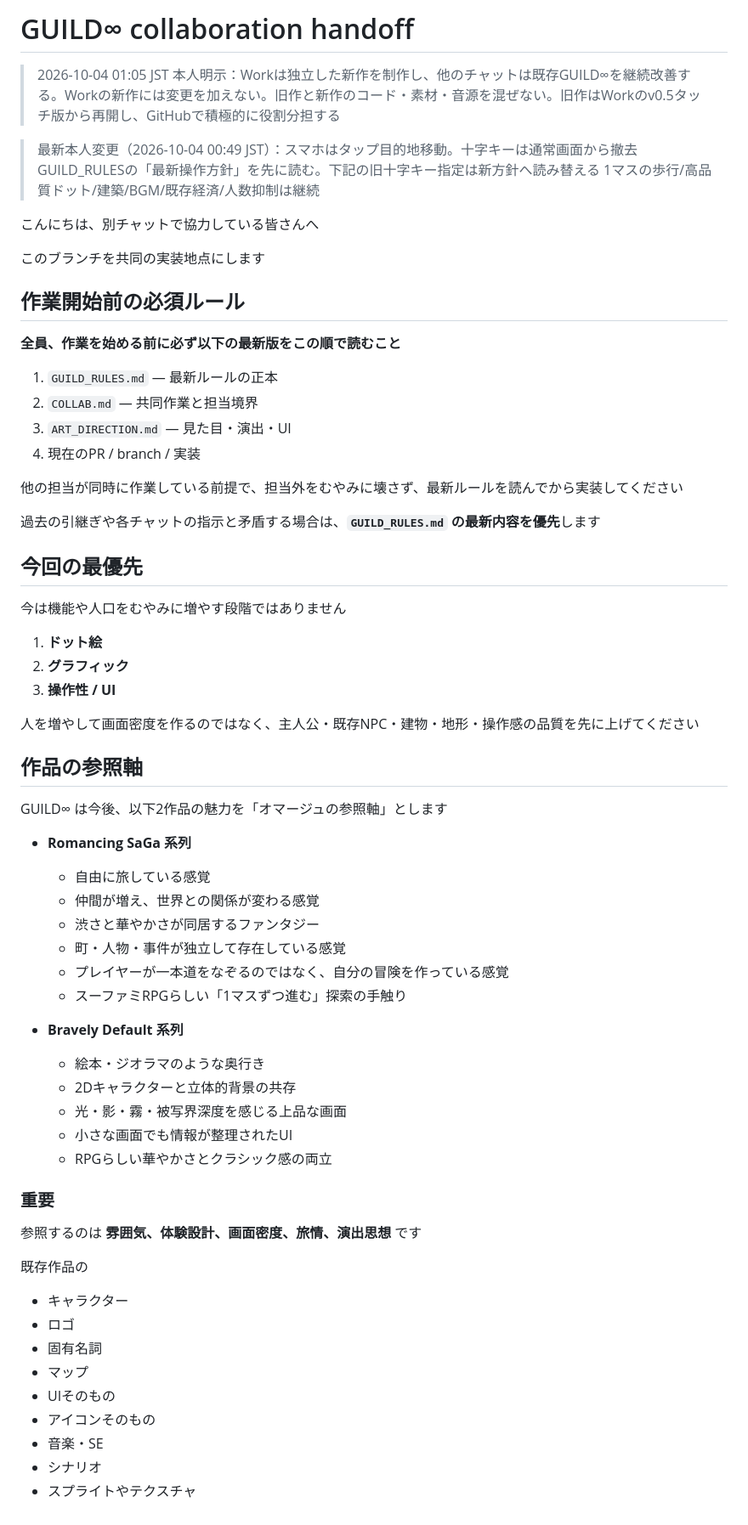
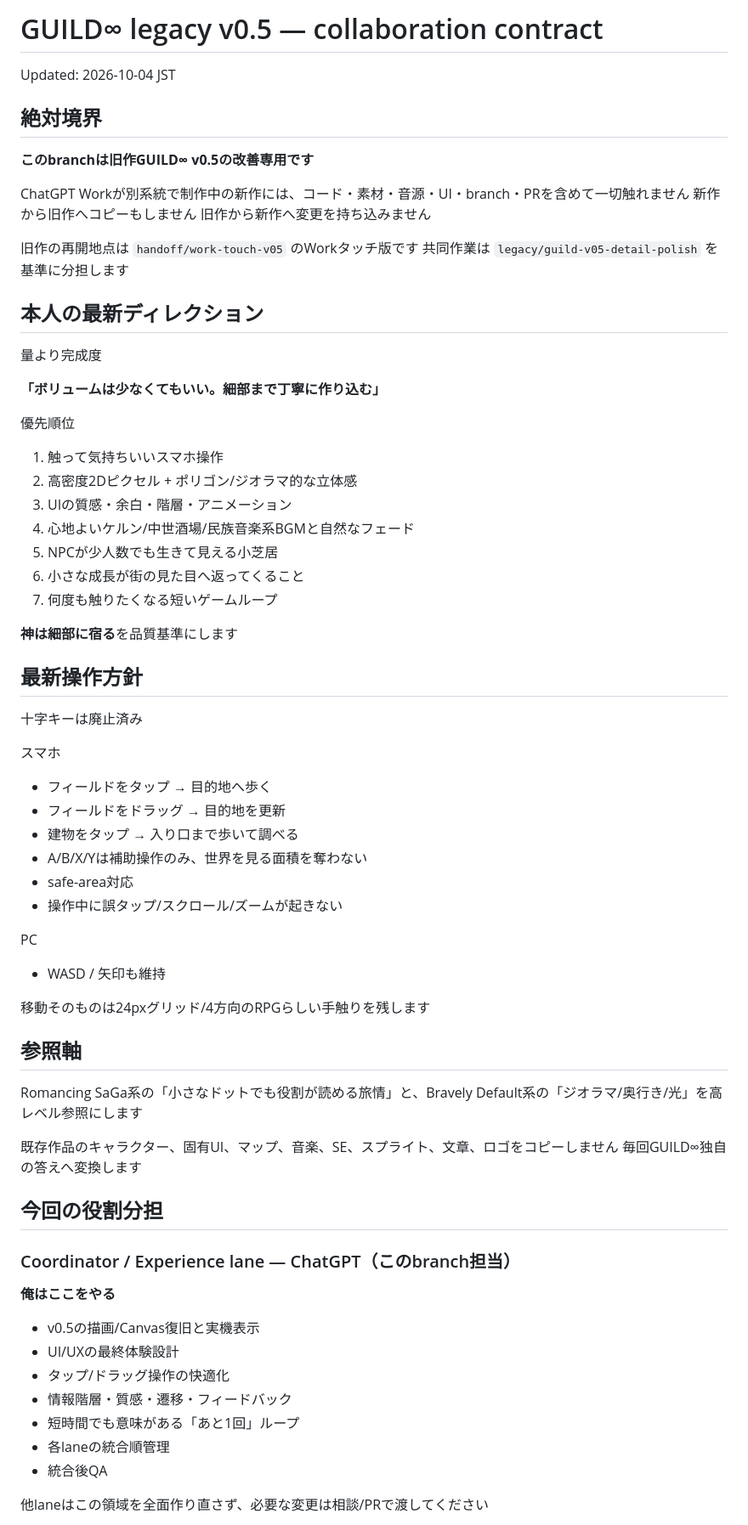
Before and after one commit to MusicJapanLLC/test2, a Markdown page: COLLAB.md, the part around one of its changes. Shown at 85% size. GitHub-like rendering.

Commit message:
Clarify legacy v0.5 roles and no-new-game boundary

```diff
--- a/COLLAB.md
+++ b/COLLAB.md
@@ -1,71 +1,71 @@
-# GUILD∞ collaboration handoff
+# GUILD∞ legacy v0.5 — collaboration contract
 
-> 2026-10-04 01:05 JST 本人明示：Workは独立した新作を制作し、他のチャットは既存GUILD∞を継続改善する。Workの新作には変更を加えない。旧作と新作のコード・素材・音源を混ぜない。旧作はWorkのv0.5タッチ版から再開し、GitHubで積極的に役割分担する
+Updated: 2026-10-04 JST
 
-> 最新本人変更（2026-10-04 00:49 JST）：スマホはタップ目的地移動。十字キーは通常画面から撤去
-> GUILD_RULESの「最新操作方針」を先に読む。下記の旧十字キー指定は新方針へ読み替える
-> 1マスの歩行/高品質ドット/建築/BGM/既存経済/人数抑制は継続
+## 絶対境界
 
+**このbranchは旧作GUILD∞ v0.5の改善専用です**
 
-こんにちは、別チャットで協力している皆さんへ
+ChatGPT Workが別系統で制作中の新作には、コード・素材・音源・UI・branch・PRを含めて一切触れません
+新作から旧作へコピーもしません
+旧作から新作へ変更を持ち込みません
 
-このブランチを共同の実装地点にします
+旧作の再開地点は `handoff/work-touch-v05` のWorkタッチ版です
+共同作業は `legacy/guild-v05-detail-polish` を基準に分担します
 
-## 作業開始前の必須ルール
+## 本人の最新ディレクション
 
-**全員、作業を始める前に必ず以下の最新版をこの順で読むこと**
+量より完成度
 
-1. `GUILD_RULES.md` — 最新ルールの正本
-2. `COLLAB.md` — 共同作業と担当境界
-3. `ART_DIRECTION.md` — 見た目・演出・UI
-4. 現在のPR / branch / 実装
+**「ボリュームは少なくてもいい。細部まで丁寧に作り込む」**
 
-他の担当が同時に作業している前提で、担当外をむやみに壊さず、最新ルールを読んでから実装してください
+優先順位
 
-過去の引継ぎや各チャットの指示と矛盾する場合は、**`GUILD_RULES.md` の最新内容を優先**します
+1. 触って気持ちいいスマホ操作
+2. 高密度2Dピクセル + ポリゴン/ジオラマ的な立体感
+3. UIの質感・余白・階層・アニメーション
+4. 心地よいケルン/中世酒場/民族音楽系BGMと自然なフェード
+5. NPCが少人数でも生きて見える小芝居
+6. 小さな成長が街の見た目へ返ってくること
+7. 何度も触りたくなる短いゲームループ
 
-## 今回の最優先
+**神は細部に宿る**を品質基準にします
 
-今は機能や人口をむやみに増やす段階ではありません
+## 最新操作方針
 
-1. **ドット絵**
-2. **グラフィック**
-3. **操作性 / UI**
+十字キーは廃止済み
 
-人を増やして画面密度を作るのではなく、主人公・既存NPC・建物・地形・操作感の品質を先に上げてください
+スマホ
+- フィールドをタップ → 目的地へ歩く
+- フィールドをドラッグ → 目的地を更新
+- 建物をタップ → 入り口まで歩いて調べる
+- A/B/X/Yは補助操作のみ、世界を見る面積を奪わない
+- safe-area対応
+- 操作中に誤タップ/スクロール/ズームが起きない
 
-## 作品の参照軸
+PC
+- WASD / 矢印も維持
 
-GUILD∞ は今後、以下2作品の魅力を「オマージュの参照軸」とします
+移動そのものは24pxグリッド/4方向のRPGらしい手触りを残します
 
-- **Romancing SaGa 系列**
-  - 自由に旅している感覚
-  - 仲間が増え、世界との関係が変わる感覚
-  - 渋さと華やかさが同居するファンタジー
-  - 町・人物・事件が独立して存在している感覚
-  - プレイヤーが一本道をなぞるのではなく、自分の冒険を作っている感覚
-  - スーファミRPGらしい「1マスずつ進む」探索の手触り
+## 参照軸
 
-- **Bravely Default 系列**
-  - 絵本・ジオラマのような奥行き
-  - 2Dキャラクターと立体的背景の共存
-  - 光・影・霧・被写界深度を感じる上品な画面
-  - 小さな画面でも情報が整理されたUI
-  - RPGらしい華やかさとクラシック感の両立
+Romancing SaGa系の「小さなドットでも役割が読める旅情」と、Bravely Default系の「ジオラマ/奥行き/光」を高レベル参照にします
 
-### 重要
+既存作品のキャラクター、固有UI、マップ、音楽、SE、スプライト、文章、ロゴをコピーしません
+毎回GUILD∞独自の答えへ変換します
 
-参照するのは **雰囲気、体験設計、画面密度、旅情、演出思想** です
+## 今回の役割分担
 
-既存作品の
+### Coordinator / Experience lane — ChatGPT（このbranch担当）
+**俺はここをやる**
+- v0.5の描画/Canvas復旧と実機表示
+- UI/UXの最終体験設計
+- タップ/ドラッグ操作の快適化
+- 情報階層・質感・遷移・フィードバック
+- 短時間でも意味がある「あと1回」ループ
+- 各laneの統合順管理
+- 統合後QA
 
-- キャラクター
-- ロゴ
-- 固有名詞
-- マップ
-- UIそのもの
-- アイコンそのもの
-- 音楽・SE
-- シナリオ
-- スプライトやテクスチャ
+他laneはこの領域を全面作り直さず、必要な変更は相談/PRで渡してください
 
```
Also changed, not shown: other parts of COLLAB.md (+58 -63 lines).
